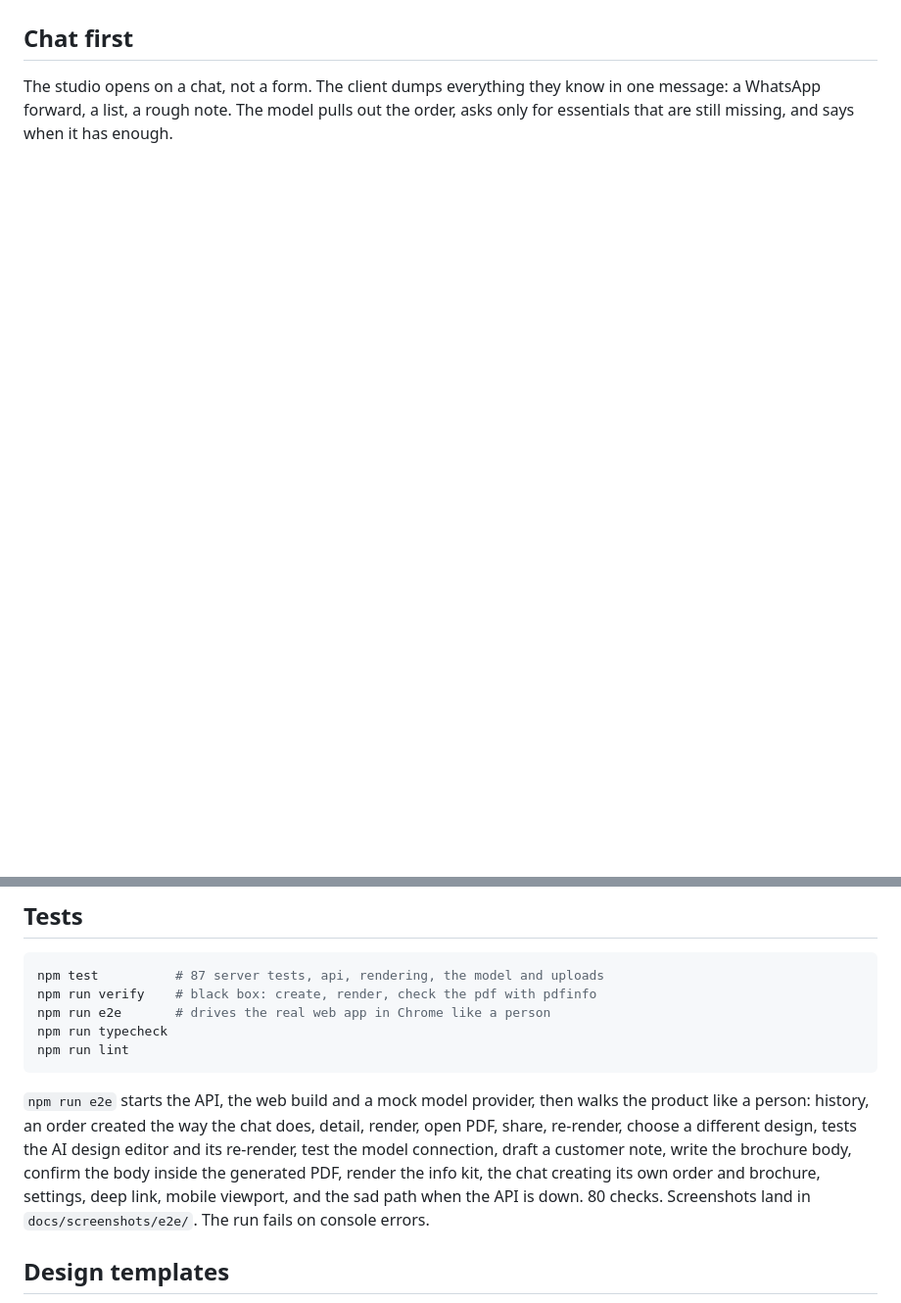
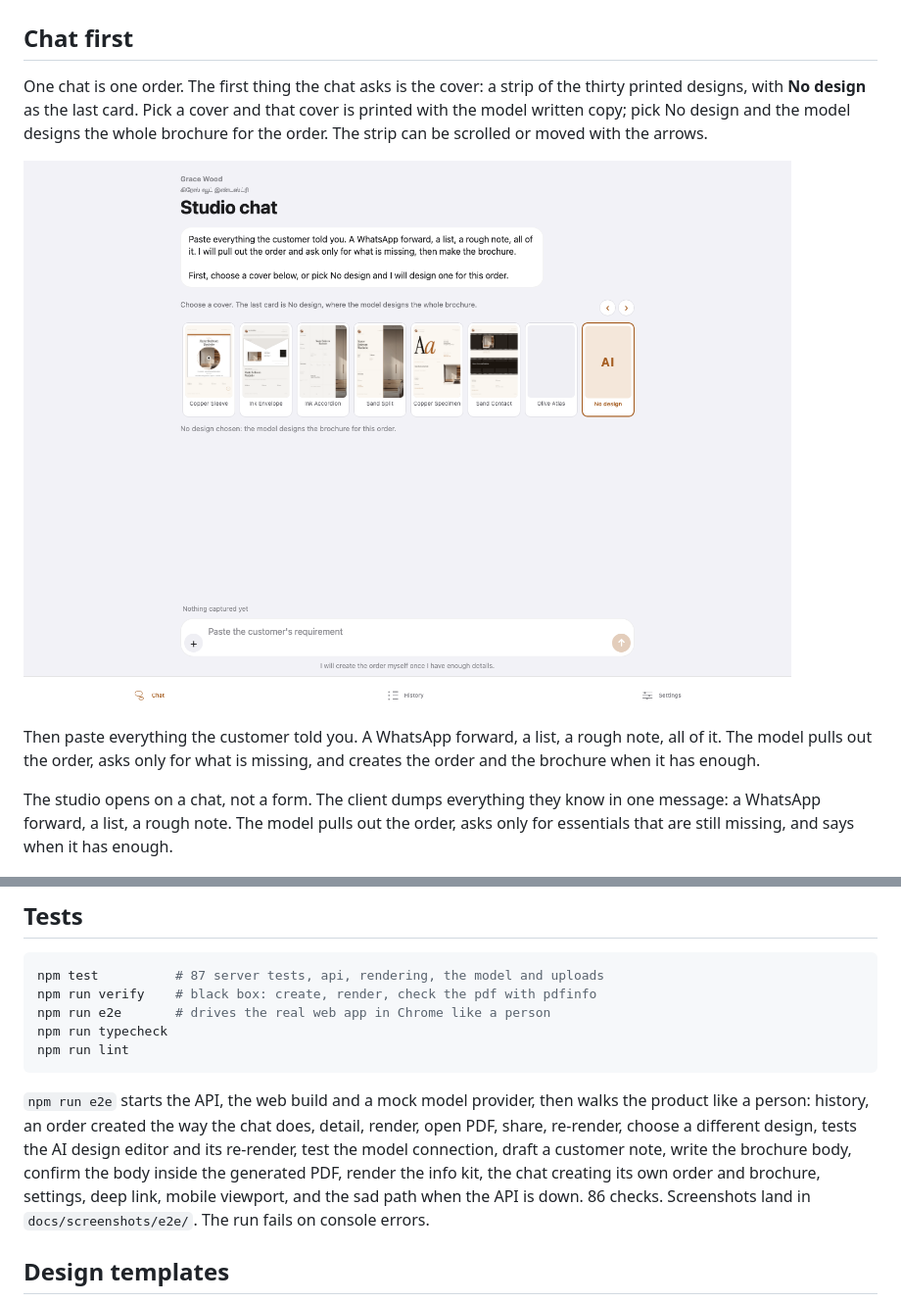
Before and after one commit to BenitoJD/grace-catalogue-studio, a Markdown page: README.md, 2 parts joined by grey strips. Shown at 98% size. Drawn GitHub-style; pictures changed too: docs/screenshots/chat-design.png (added); blank space fills up the shorter version.

````diff
--- a/README.md
+++ b/README.md
@@ -37,6 +37,14 @@ The studio is not stuck with what the model chose. On the order screen, under AI
 ![Design direction and editing](docs/screenshots/design-editor.png)
 
 ## Chat first
+
+One chat is one order. The first thing the chat asks is the cover: a strip of the thirty printed designs, with **No design** as the last card. Pick a cover and that cover is printed with the model written copy; pick No design and the model designs the whole brochure for the order. The strip can be scrolled or moved with the arrows.
+
+![Choosing a cover in the chat](docs/screenshots/chat-design.png)
+
+Then paste everything the customer told you. A WhatsApp forward, a list, a rough note, all of it. The model pulls out the order, asks only for what is missing, and creates the order and the brochure when it has enough.
+
+
 
 The studio opens on a chat, not a form. The client dumps everything they know in one message: a WhatsApp forward, a list, a rough note. The model pulls out the order, asks only for essentials that are still missing, and says when it has enough.
 
@@ -210,7 +218,7 @@ npm run typecheck
 npm run lint
 ```
 
-`npm run e2e` starts the API, the web build and a mock model provider, then walks the product like a person: history, an order created the way the chat does, detail, render, open PDF, share, re-render, choose a different design, tests the AI design editor and its re-render, test the model connection, draft a customer note, write the brochure body, confirm the body inside the generated PDF, render the info kit, the chat creating its own order and brochure, settings, deep link, mobile viewport, and the sad path when the API is down. 80 checks. Screenshots land in `docs/screenshots/e2e/`. The run fails on console errors.
+`npm run e2e` starts the API, the web build and a mock model provider, then walks the product like a person: history, an order created the way the chat does, detail, render, open PDF, share, re-render, choose a different design, tests the AI design editor and its re-render, test the model connection, draft a customer note, write the brochure body, confirm the body inside the generated PDF, render the info kit, the chat creating its own order and brochure, settings, deep link, mobile viewport, and the sad path when the API is down. 86 checks. Screenshots land in `docs/screenshots/e2e/`. The run fails on console errors.
 
 ## Design templates
 
````
Also changed, not shown: 8 other files.
